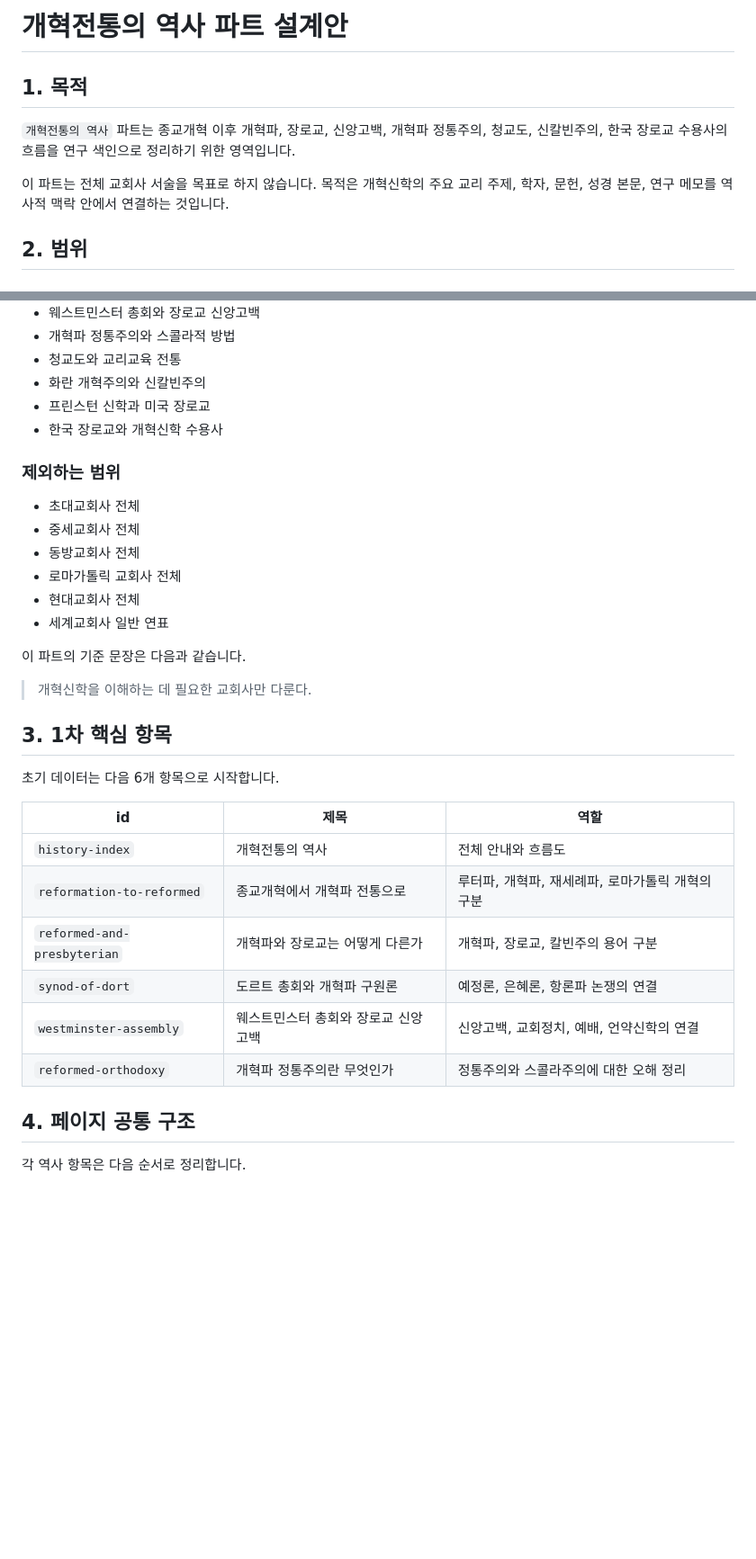
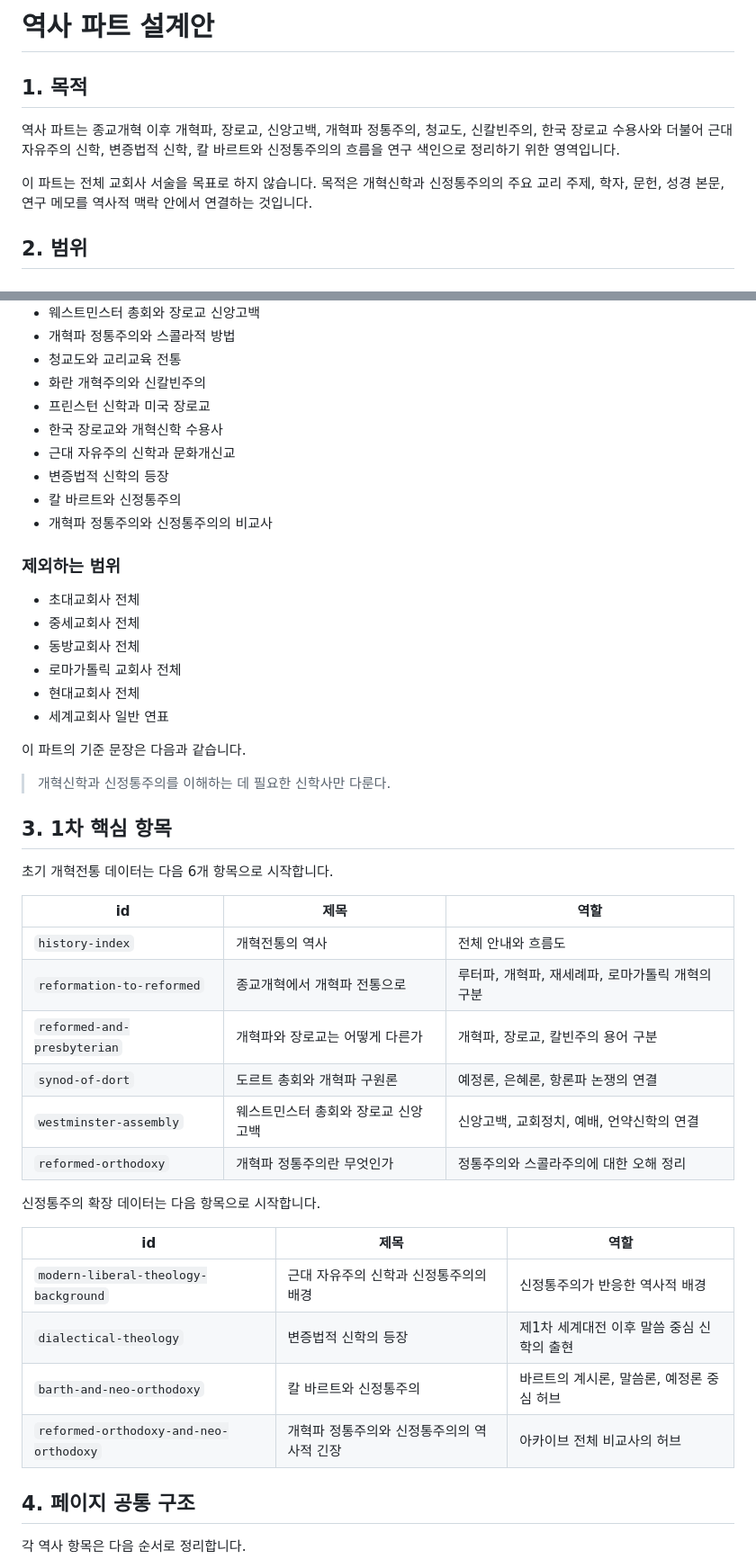
Before and after one commit to Gyu1718/Reformed_Theology_Research_Archive, a Markdown page: docs/history-plan.md, 2 parts joined by grey strips. Shown at 90% size. Rendered like a GitHub page; blank space fills up the shorter version.

Commit message:
Expand history plan to include neo-orthodoxy

```diff
--- a/docs/history-plan.md
+++ b/docs/history-plan.md
@@ -1,10 +1,10 @@
-# 개혁전통의 역사 파트 설계안
+# 역사 파트 설계안
 
 ## 1. 목적
 
-`개혁전통의 역사` 파트는 종교개혁 이후 개혁파, 장로교, 신앙고백, 개혁파 정통주의, 청교도, 신칼빈주의, 한국 장로교 수용사의 흐름을 연구 색인으로 정리하기 위한 영역입니다.
+역사 파트는 종교개혁 이후 개혁파, 장로교, 신앙고백, 개혁파 정통주의, 청교도, 신칼빈주의, 한국 장로교 수용사와 더불어 근대 자유주의 신학, 변증법적 신학, 칼 바르트와 신정통주의의 흐름을 연구 색인으로 정리하기 위한 영역입니다.
 
-이 파트는 전체 교회사 서술을 목표로 하지 않습니다. 목적은 개혁신학의 주요 교리 주제, 학자, 문헌, 성경 본문, 연구 메모를 역사적 맥락 안에서 연결하는 것입니다.
+이 파트는 전체 교회사 서술을 목표로 하지 않습니다. 목적은 개혁신학과 신정통주의의 주요 교리 주제, 학자, 문헌, 성경 본문, 연구 메모를 역사적 맥락 안에서 연결하는 것입니다.
 
 ## 2. 범위
 
@@ -20,6 +20,10 @@
 - 화란 개혁주의와 신칼빈주의
 - 프린스턴 신학과 미국 장로교
 - 한국 장로교와 개혁신학 수용사
+- 근대 자유주의 신학과 문화개신교
+- 변증법적 신학의 등장
+- 칼 바르트와 신정통주의
+- 개혁파 정통주의와 신정통주의의 비교사
 
 ### 제외하는 범위
 
@@ -32,11 +36,11 @@
 
 이 파트의 기준 문장은 다음과 같습니다.
 
-> 개혁신학을 이해하는 데 필요한 교회사만 다룬다.
+> 개혁신학과 신정통주의를 이해하는 데 필요한 신학사만 다룬다.
 
 ## 3. 1차 핵심 항목
 
-초기 데이터는 다음 6개 항목으로 시작합니다.
+초기 개혁전통 데이터는 다음 6개 항목으로 시작합니다.
 
 | id | 제목 | 역할 |
 |---|---|---|
@@ -46,6 +50,15 @@
 | `synod-of-dort` | 도르트 총회와 개혁파 구원론 | 예정론, 은혜론, 항론파 논쟁의 연결 |
 | `westminster-assembly` | 웨스트민스터 총회와 장로교 신앙고백 | 신앙고백, 교회정치, 예배, 언약신학의 연결 |
 | `reformed-orthodoxy` | 개혁파 정통주의란 무엇인가 | 정통주의와 스콜라주의에 대한 오해 정리 |
+
+신정통주의 확장 데이터는 다음 항목으로 시작합니다.
+
+| id | 제목 | 역할 |
+|---|---|---|
+| `modern-liberal-theology-background` | 근대 자유주의 신학과 신정통주의의 배경 | 신정통주의가 반응한 역사적 배경 |
+| `dialectical-theology` | 변증법적 신학의 등장 | 제1차 세계대전 이후 말씀 중심 신학의 출현 |
+| `barth-and-neo-orthodoxy` | 칼 바르트와 신정통주의 | 바르트의 계시론, 말씀론, 예정론 중심 허브 |
+| `reformed-orthodoxy-and-neo-orthodoxy` | 개혁파 정통주의와 신정통주의의 역사적 긴장 | 아카이브 전체 비교사의 허브 |
 
 ## 4. 페이지 공통 구조
 
```
Also changed, not shown: other parts of docs/history-plan.md (+15 -6 lines).
